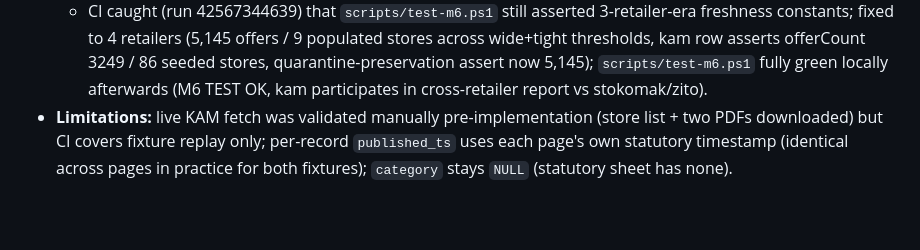
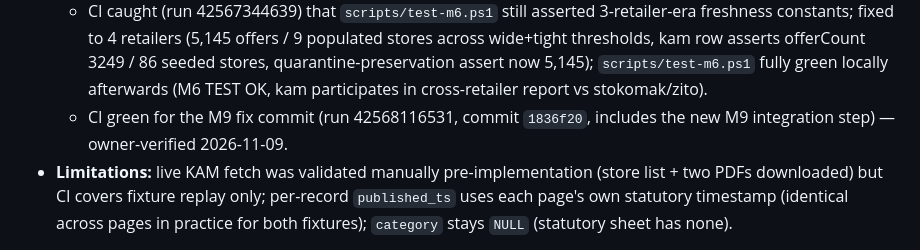
Before and after one commit to Dzikle/Ai-Shopping, a Markdown page: docs/milestones/current-status.md, the part around the change. Drawn GitHub-style; blank space fills up the shorter version.

Commit message:
docs(status): record CI green for M9 (run 42568116531, owner-verified)

```diff
--- a/docs/milestones/current-status.md
+++ b/docs/milestones/current-status.md
@@ -191,6 +191,7 @@ Previous CI runs (M4/M6/M7 pushes plus an M3 fix probe) still failed at the "M1
   - Full-file parses: store 73 -> 155 pages, 1697/1697 rows stored, 0 skipped, no quarantine, 0.75 s; store 46 -> 142 pages, 1561 rows, 0.66 s; promos 57/64, unit prices 1197/1053.
   - `scripts/test-m9.ps1` (scratch DB, migrations V1..V5, scheduler replay, loader, idempotency): all 17 asserts PASS; two identical passes stable at offers 3249 / observations 3252 / promotions 79 / snapshots 2 / products 1853 / completed runs 1; coordinates seeded for 86/86 stores; throwaway DB dropped.
   - CI caught (run 42567344639) that `scripts/test-m6.ps1` still asserted 3-retailer-era freshness constants; fixed to 4 retailers (5,145 offers / 9 populated stores across wide+tight thresholds, kam row asserts offerCount 3249 / 86 seeded stores, quarantine-preservation assert now 5,145); `scripts/test-m6.ps1` fully green locally afterwards (M6 TEST OK, kam participates in cross-retailer report vs stokomak/zito).
+  - CI green for the M9 fix commit (run 42568116531, commit `1836f20`, includes the new M9 integration step) — owner-verified 2026-11-09.
 - **Limitations:** live KAM fetch was validated manually pre-implementation (store list + two PDFs downloaded) but CI covers fixture replay only; per-record `published_ts` uses each page's own statutory timestamp (identical across pages in practice for both fixtures); `category` stays `NULL` (statutory sheet has none).
 
 **Next candidate tasks (Post-M9):**
```
